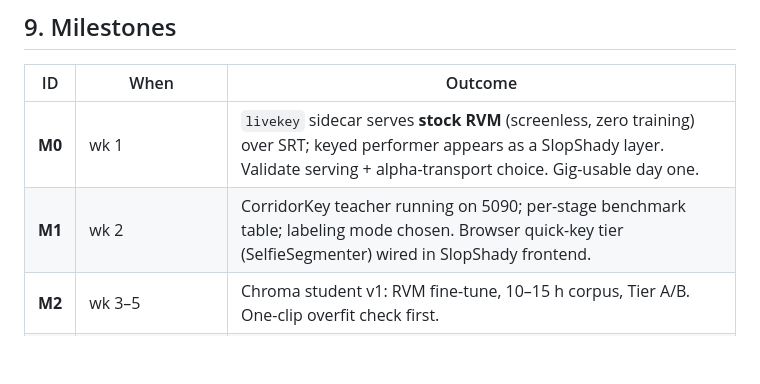
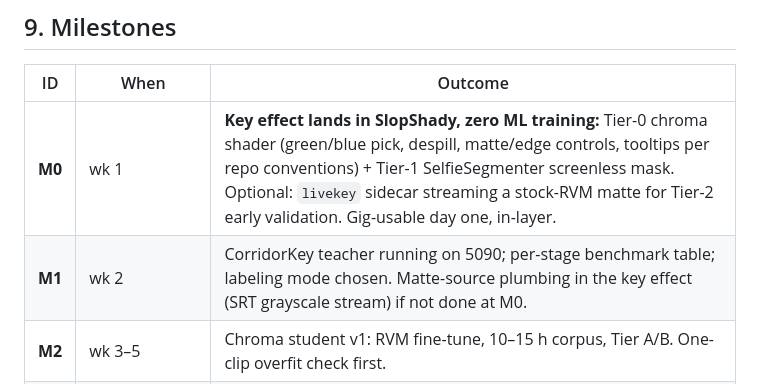
Before and after one commit to maxolgi/SlopShady, a Markdown page: docs/corridorkey-realtime-research.md, the part around one of its changes. Rendered like a GitHub page; blank space fills up the shorter version.

```diff
--- a/docs/corridorkey-realtime-research.md
+++ b/docs/corridorkey-realtime-research.md
@@ -225,8 +270,8 @@ the doubled width fine (≈3840×1080).
 
 | ID | When | Outcome |
 |---|---|---|
-| **M0** | wk 1 | `livekey` sidecar serves **stock RVM** (screenless, zero training) over SRT; keyed performer appears as a SlopShady layer. Validate serving + alpha-transport choice. Gig-usable day one. |
-| **M1** | wk 2 | CorridorKey teacher running on 5090; per-stage benchmark table; labeling mode chosen. Browser quick-key tier (SelfieSegmenter) wired in SlopShady frontend. |
+| **M0** | wk 1 | **Key effect lands in SlopShady, zero ML training:** Tier-0 chroma shader (green/blue pick, despill, matte/edge controls, tooltips per repo conventions) + Tier-1 SelfieSegmenter screenless mask. Optional: `livekey` sidecar streaming a stock-RVM matte for Tier-2 early validation. Gig-usable day one, in-layer. |
+| **M1** | wk 2 | CorridorKey teacher running on 5090; per-stage benchmark table; labeling mode chosen. Matte-source plumbing in the key effect (SRT grayscale stream) if not done at M0. |
 | **M2** | wk 3–5 | Chroma student v1: RVM fine-tune, 10–15 h corpus, Tier A/B. One-clip overfit check first. |
 | **M3** | wk 6 | TRT fp16 engines, SRT 1080p60, eval suite, ship v1 (both modes; screenless still stock-or-ensemble-labeled RVM). |
 | **M4** | only if stock quality insufficient | Screenless student: BiRefNet-ensemble distill into RVM with confidence-masked, median-filtered labels. |
```
Also changed, not shown: other parts of docs/corridorkey-realtime-research.md (+91 -42 lines).
